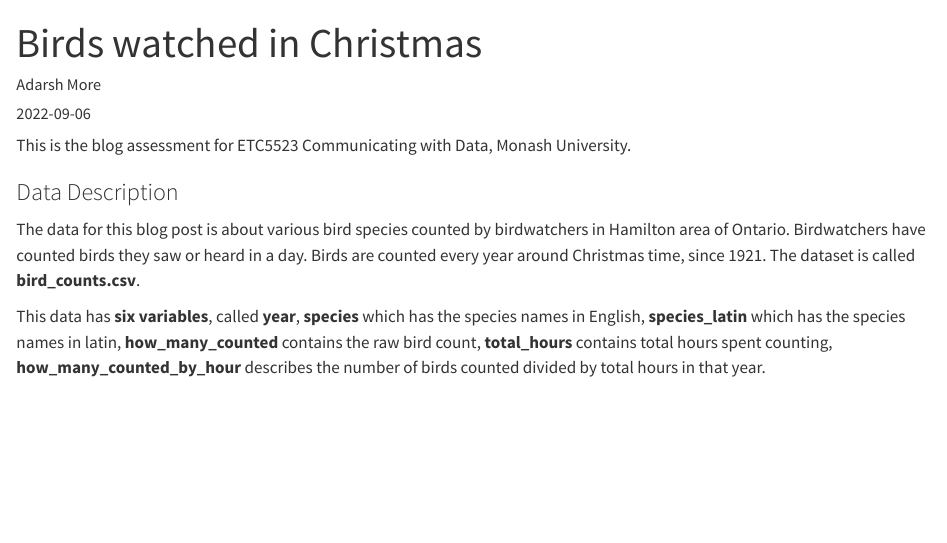
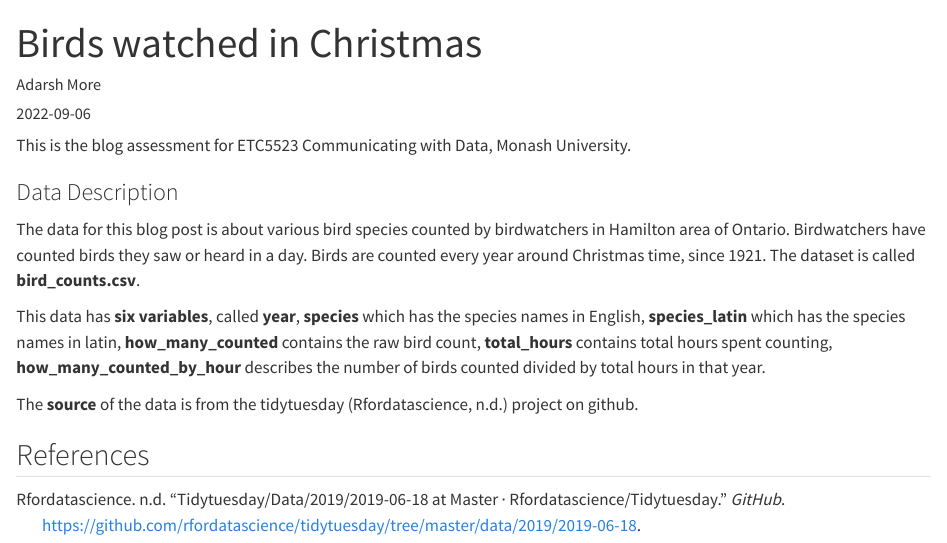
Before and after one commit to etc5523-2022/blog-Adarsh098, a Quarto document (posts/welcome/index.qmd): the page in a window 1100 px wide, from its top. Rendered offline with R 4.5, knitr and Pandoc in place of Quarto, with nearby package versions.

Commit message:
created references.bib file

```diff
--- a/posts/welcome/index.qmd
+++ b/posts/welcome/index.qmd
@@ -3,6 +3,7 @@ title: "Birds watched in Christmas"
 author: "Adarsh More"
 date: "2022-09-06"
 image: image.jpg
+bibliography: references.bib
 ---
 
 This is the blog assessment for ETC5523 Communicating with Data, Monash University.
@@ -12,3 +13,9 @@ This is the blog assessment for ETC5523 Communicating with Data, Monash Universi
  The data for this blog post is about various bird species counted by birdwatchers in Hamilton area of Ontario. Birdwatchers have counted birds they saw or heard in a day. Birds are counted every year around Christmas time, since 1921. The dataset is called **bird_counts.csv**.
 
  This data has **six variables**, called **year**, **species** which has the species names in English, **species_latin** which has the species names in latin, **how_many_counted** contains the raw bird count, **total_hours** contains total hours spent counting, **how_many_counted_by_hour** describes the number of birds counted divided by total hours in that year.
+
+The **source** of the data is from the tidytuesday [@rfordatascience] project on github.
+
+
+
+## References
--- /dev/null
+++ b/posts/welcome/references.bib
@@ -0,0 +1 @@
+ @misc{rfordatascience, title={Tidytuesday/Data/2019/2019-06-18 at master · rfordatascience/tidytuesday}, url={https://github.com/rfordatascience/tidytuesday/tree/master/data/2019/2019-06-18}, journal={GitHub}, author={Rfordatascience}}
```
